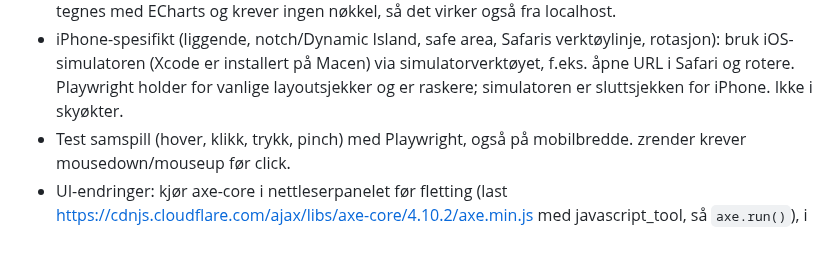
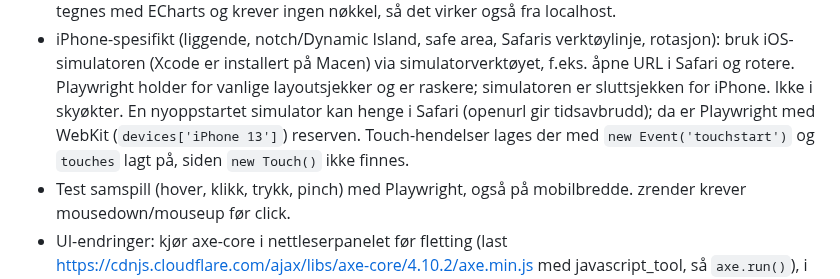
Before and after one commit to paalstampe/reiseplanlegging, a Markdown page: CLAUDE.md, the part around the change. GitHub-like rendering; blank space fills up the shorter version.

```diff
--- a/CLAUDE.md
+++ b/CLAUDE.md
@@ -56,6 +56,8 @@ Les aldri genererte eller store filer hele: `index.html` (~700 KB, generert), `R
 - iPhone-spesifikt (liggende, notch/Dynamic Island, safe area, Safaris verktøylinje, rotasjon): bruk
   iOS-simulatoren (Xcode er installert på Macen) via simulatorverktøyet, f.eks. åpne URL i Safari og rotere.
   Playwright holder for vanlige layoutsjekker og er raskere; simulatoren er sluttsjekken for iPhone. Ikke i skyøkter.
+  En nyoppstartet simulator kan henge i Safari (openurl gir tidsavbrudd); da er Playwright med WebKit (`devices['iPhone 13']`)
+  reserven. Touch-hendelser lages der med `new Event('touchstart')` og `touches` lagt på, siden `new Touch()` ikke finnes.
 - Test samspill (hover, klikk, trykk, pinch) med Playwright, også på mobilbredde. zrender krever
   mousedown/mouseup før click.
 - UI-endringer: kjør axe-core i nettleserpanelet før fletting (last https://cdnjs.cloudflare.com/ajax/libs/axe-core/4.10.2/axe.min.js
```
Also changed, not shown: NOTES.md (+5 -1 lines).
